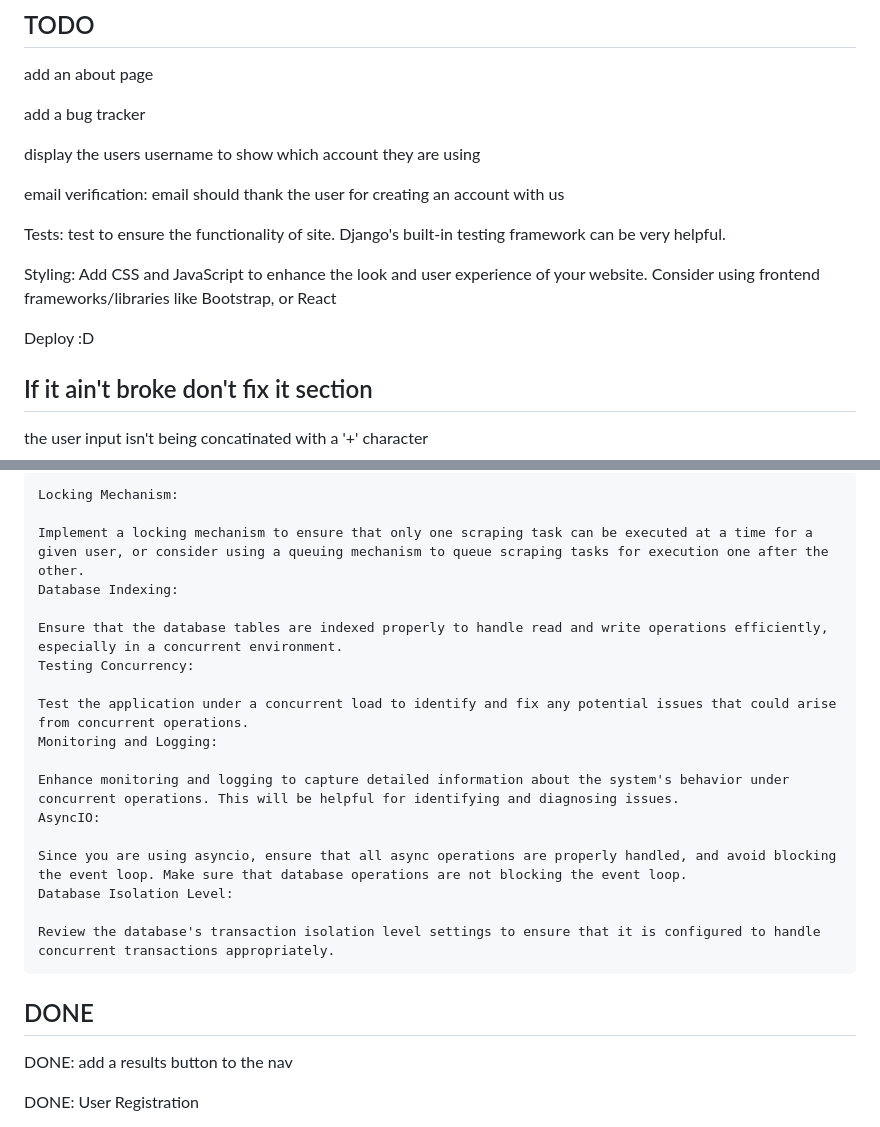
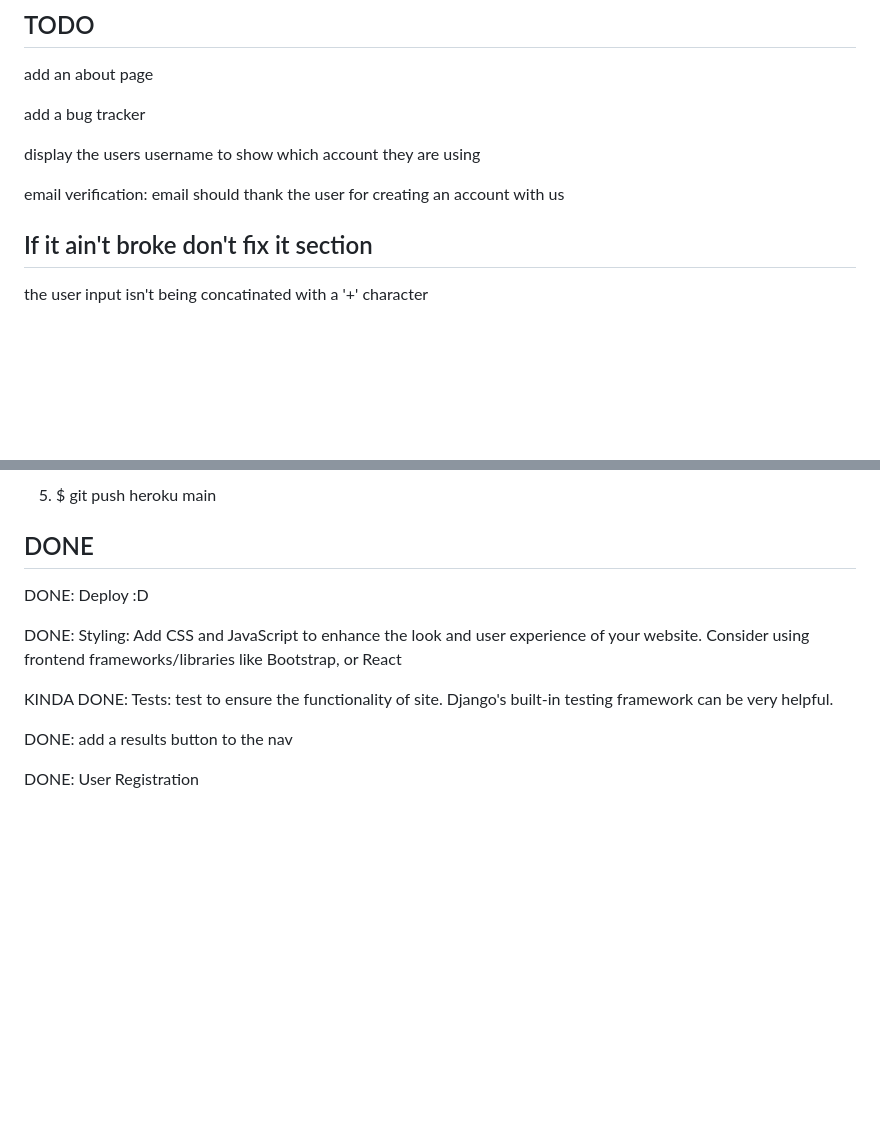
Before and after one commit to AnthonySinitsa/cover-me-resume, a Markdown page: README.md, 2 parts joined by grey strips. GitHub-like rendering; blank space fills up the shorter version.

````diff
--- a/README.md
+++ b/README.md
@@ -10,11 +10,6 @@ display the users username to show which account they are using
 
 email verification: email should thank the user for creating an account with us
 
-Tests: test to ensure the functionality of site. Django's built-in testing framework can be very helpful.
-
-Styling: Add CSS and JavaScript to enhance the look and user experience of your website. Consider using frontend frameworks/libraries like Bootstrap, or React
-
-Deploy :D
 
 ## If it ain't broke don't fix it section
 
@@ -152,25 +84,12 @@ Real-time Communication: If needed, consider using technologies like WebSockets
-```,
-Locking Mechanism:
-
-Implement a locking mechanism to ensure that only one scraping task can be executed at a time for a given user, or consider using a queuing mechanism to queue scraping tasks for execution one after the other.
-Database Indexing:
-
-Ensure that the database tables are indexed properly to handle read and write operations efficiently, especially in a concurrent environment.
-Testing Concurrency:
-
-Test the application under a concurrent load to identify and fix any potential issues that could arise from concurrent operations.
-Monitoring and Logging:
-
-Enhance monitoring and logging to capture detailed information about the system's behavior under concurrent operations. This will be helpful for identifying and diagnosing issues.
-AsyncIO:
-
-Since you are using asyncio, ensure that all async operations are properly handled, and avoid blocking the event loop. Make sure that database operations are not blocking the event loop.
-Database Isolation Level:
-
-Review the database's transaction isolation level settings to ensure that it is configured to handle concurrent transactions appropriately.
-```
+5. $ git push heroku main
 
 ## DONE
+
+DONE: Deploy :D
+
+DONE: Styling: Add CSS and JavaScript to enhance the look and user experience of your website. Consider using frontend frameworks/libraries like Bootstrap, or React
+
+KINDA DONE: Tests: test to ensure the functionality of site. Django's built-in testing framework can be very helpful.
 
 DONE: add a results button to the nav
 
````
Also changed, not shown: other parts of README.md (+5 -68 lines).
